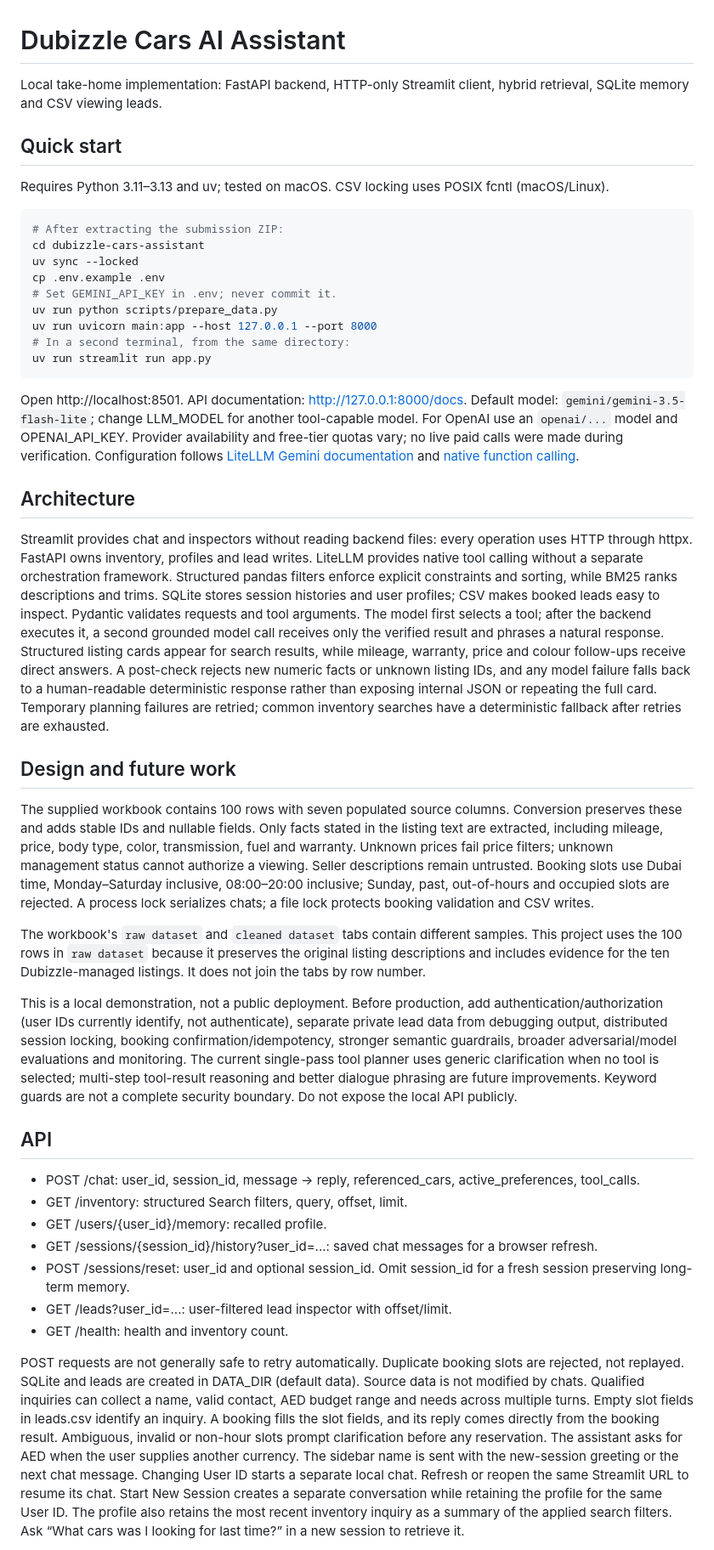
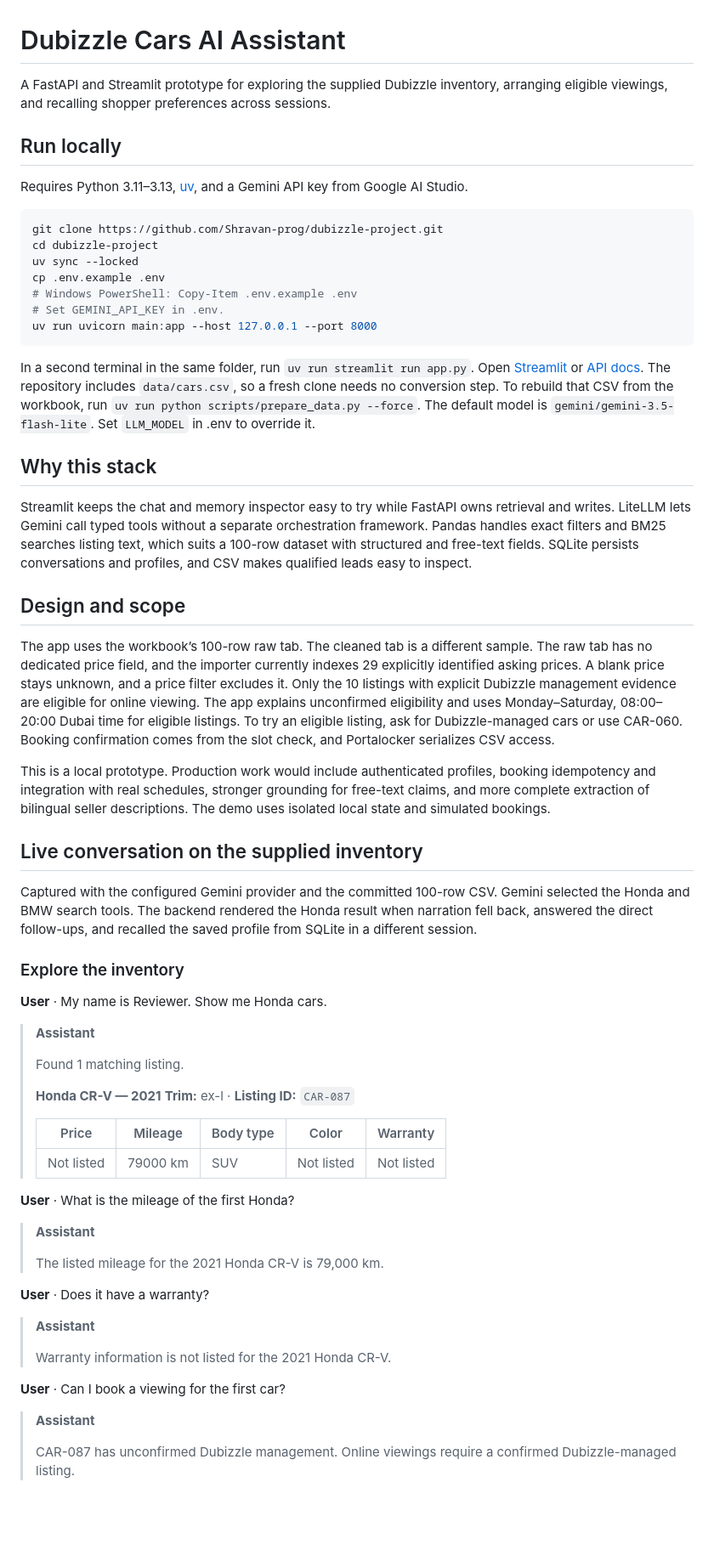
Before and after one commit to Shravan-prog/dubizzle-project, a Markdown page: README.md, the part around one of its changes. Shown at 85% size. Drawn GitHub-style; blank space fills up the shorter version.

Commit message:
fix: finalize cars assistant submission package

````diff
--- a/README.md
+++ b/README.md
@@ -1,53 +1,67 @@
 # Dubizzle Cars AI Assistant
 
-Local take-home implementation: FastAPI backend, HTTP-only Streamlit client, hybrid retrieval, SQLite memory and CSV viewing leads.
+A FastAPI and Streamlit prototype for exploring the supplied Dubizzle inventory, arranging eligible viewings, and recalling shopper preferences across sessions.
 
-## Quick start
+## Run locally
 
-Requires Python 3.11–3.13 and uv; tested on macOS. CSV locking uses POSIX fcntl (macOS/Linux).
+Requires Python 3.11–3.13, [uv](https://docs.astral.sh/uv/), and a Gemini API key from Google AI Studio.
 
 ```bash
-# After extracting the submission ZIP:
-cd dubizzle-cars-assistant
+git clone https://github.com/Shravan-prog/dubizzle-project.git
+cd dubizzle-project
 uv sync --locked
 cp .env.example .env
-# Set GEMINI_API_KEY in .env; never commit it.
-uv run python scripts/prepare_data.py
+# Windows PowerShell: Copy-Item .env.example .env
+# Set GEMINI_API_KEY in .env.
 uv run uvicorn main:app --host 127.0.0.1 --port 8000
-# In a second terminal, from the same directory:
-uv run streamlit run app.py
 ```
 
-Open http://localhost:8501. API documentation: http://127.0.0.1:8000/docs.
-Default model: `gemini/gemini-3.5-flash-lite`; change LLM_MODEL for another tool-capable model.
-For OpenAI use an `openai/...` model and OPENAI_API_KEY. Provider availability and free-tier quotas vary; no live paid calls were made during verification.
-Configuration follows [LiteLLM Gemini documentation](https://docs.litellm.ai/docs/providers/gemini) and [native function calling](https://docs.litellm.ai/docs/completion/function_call).
+In a second terminal in the same folder, run `uv run streamlit run app.py`. Open [Streamlit](http://localhost:8501) or [API docs](http://127.0.0.1:8000/docs). The repository includes `data/cars.csv`, so a fresh clone needs no conversion step. To rebuild that CSV from the workbook, run `uv run python scripts/prepare_data.py --force`. The default model is `gemini/gemini-3.5-flash-lite`. Set `LLM_MODEL` in .env to override it.
 
-## Architecture
+## Why this stack
 
-Streamlit provides chat and inspectors without reading backend files: every operation uses HTTP through httpx. FastAPI owns inventory, profiles and lead writes. LiteLLM provides native tool calling without a separate orchestration framework. Structured pandas filters enforce explicit constraints and sorting, while BM25 ranks descriptions and trims. SQLite stores session histories and user profiles; CSV makes booked leads easy to inspect. Pydantic validates requests and tool arguments. The model first selects a tool; after the backend executes it, a second grounded model call receives only the verified result and phrases a natural response. Structured listing cards appear for search results, while mileage, warranty, price and colour follow-ups receive direct answers. A post-check rejects new numeric facts or unknown listing IDs, and any model failure falls back to a human-readable deterministic response rather than exposing internal JSON or repeating the full card. Temporary planning failures are retried; common inventory searches have a deterministic fallback after retries are exhausted.
+Streamlit keeps the chat and memory inspector easy to try while FastAPI owns retrieval and writes. LiteLLM lets Gemini call typed tools without a separate orchestration framework. Pandas handles exact filters and BM25 searches listing text, which suits a 100-row dataset with structured and free-text fields. SQLite persists conversations and profiles, and CSV makes qualified leads easy to inspect.
 
-## Design and future work
+## Design and scope
 
-The supplied workbook contains 100 rows with seven populated source columns. Conversion preserves these and adds stable IDs and nullable fields. Only facts stated in the listing text are extracted, including mileage, price, body type, color, transmission, fuel and warranty. Unknown prices fail price filters; unknown management status cannot authorize a viewing. Seller descriptions remain untrusted. Booking slots use Dubai time, Monday–Saturday inclusive, 08:00–20:00 inclusive; Sunday, past, out-of-hours and occupied slots are rejected. A process lock serializes chats; a file lock protects booking validation and CSV writes.
+The app uses the workbook’s 100-row raw tab. The cleaned tab is a different sample. The raw tab has no dedicated price field, and the importer currently indexes 29 explicitly identified asking prices. A blank price stays unknown, and a price filter excludes it. Only the 10 listings with explicit Dubizzle management evidence are eligible for online viewing. The app explains unconfirmed eligibility and uses Monday–Saturday, 08:00–20:00 Dubai time for eligible listings. To try an eligible listing, ask for Dubizzle-managed cars or use CAR-060. Booking confirmation comes from the slot check, and Portalocker serializes CSV access.
 
-The workbook's `raw dataset` and `cleaned dataset` tabs contain different samples. This project uses the 100 rows in `raw dataset` because it preserves the original listing descriptions and includes evidence for the ten Dubizzle-managed listings. It does not join the tabs by row number.
+This is a local prototype. Production work would include authenticated profiles, booking idempotency and integration with real schedules, stronger grounding for free-text claims, and more complete extraction of bilingual seller descriptions. The demo uses isolated local state and simulated bookings.
 
-This is a local demonstration, not a public deployment. Before production, add authentication/authorization (user IDs currently identify, not authenticate), separate private lead data from debugging output, distributed session locking, booking confirmation/idempotency, stronger semantic guardrails, broader adversarial/model evaluations and monitoring. The current single-pass tool planner uses generic clarification when no tool is selected; multi-step tool-result reasoning and better dialogue phrasing are future improvements. Keyword guards are not a complete security boundary. Do not expose the local API publicly.
+## Live conversation on the supplied inventory
 
-## API
+Captured with the configured Gemini provider and the committed 100-row CSV. Gemini selected the Honda and BMW search tools. The backend rendered the Honda result when narration fell back, answered the direct follow-ups, and recalled the saved profile from SQLite in a different session.
 
-- POST /chat: user_id, session_id, message → reply, referenced_cars, active_preferences, tool_calls.
-- GET /inventory: structured Search filters, query, offset, limit.
-- GET /users/{user_id}/memory: recalled profile.
-- GET /sessions/{session_id}/history?user_id=...: saved chat messages for a browser refresh.
-- POST /sessions/reset: user_id and optional session_id. Omit session_id for a fresh session preserving long-term memory.
-- GET /leads?user_id=...: user-filtered lead inspector with offset/limit.
-- GET /health: health and inventory count.
+### Explore the inventory
 
-POST requests are not generally safe to retry automatically. Duplicate booking slots are rejected, not replayed.
-SQLite and leads are created in DATA_DIR (default data). Source data is not modified by chats.
-Qualified inquiries can collect a name, valid contact, AED budget range and needs across multiple turns. Empty slot fields in leads.csv identify an inquiry. A booking fills the slot fields, and its reply comes directly from the booking result. Ambiguous, invalid or non-hour slots prompt clarification before any reservation. The assistant asks for AED when the user supplies another currency.
-The sidebar name is sent with the new-session greeting or the next chat message. Changing User ID starts a separate local chat.
-Refresh or reopen the same Streamlit URL to resume its chat. Start New Session creates a separate conversation while retaining the profile for the same User ID.
-The profile also retains the most recent inventory inquiry as a summary of the applied search filters. Ask “What cars was I looking for last time?” in a new session to retrieve it.
+**User** · My name is Reviewer. Show me Honda cars.
+
+> **Assistant**
+>
+> Found 1 matching listing.
+>
+> **Honda CR-V — 2021**
+> **Trim:** ex-l  ·  **Listing ID:** `CAR-087`
+>
+> | Price | Mileage | Body type | Color | Warranty |
+> |---|---|---|---|---|
+> | Not listed | 79000 km | SUV | Not listed | Not listed |
+
+**User** · What is the mileage of the first Honda?
+
+> **Assistant**
+>
+> The listed mileage for the 2021 Honda CR-V is 79,000 km.
+
+**User** · Does it have a warranty?
+
+> **Assistant**
+>
+> Warranty information is not listed for the 2021 Honda CR-V.
+
+**User** · Can I book a viewing for the first car?
+
+> **Assistant**
+>
+> CAR-087 has unconfirmed Dubizzle management. Online viewings require a confirmed Dubizzle-managed listing.
+
````
Also changed, not shown: other parts of README.md (+25 -39 lines), logs/rag_eval_expanded_report.md (+7 -15 lines), logs/rag_eval_report.md (+15 -23 lines), logs/streamlit-live-recall.png (added), 11 other files.
